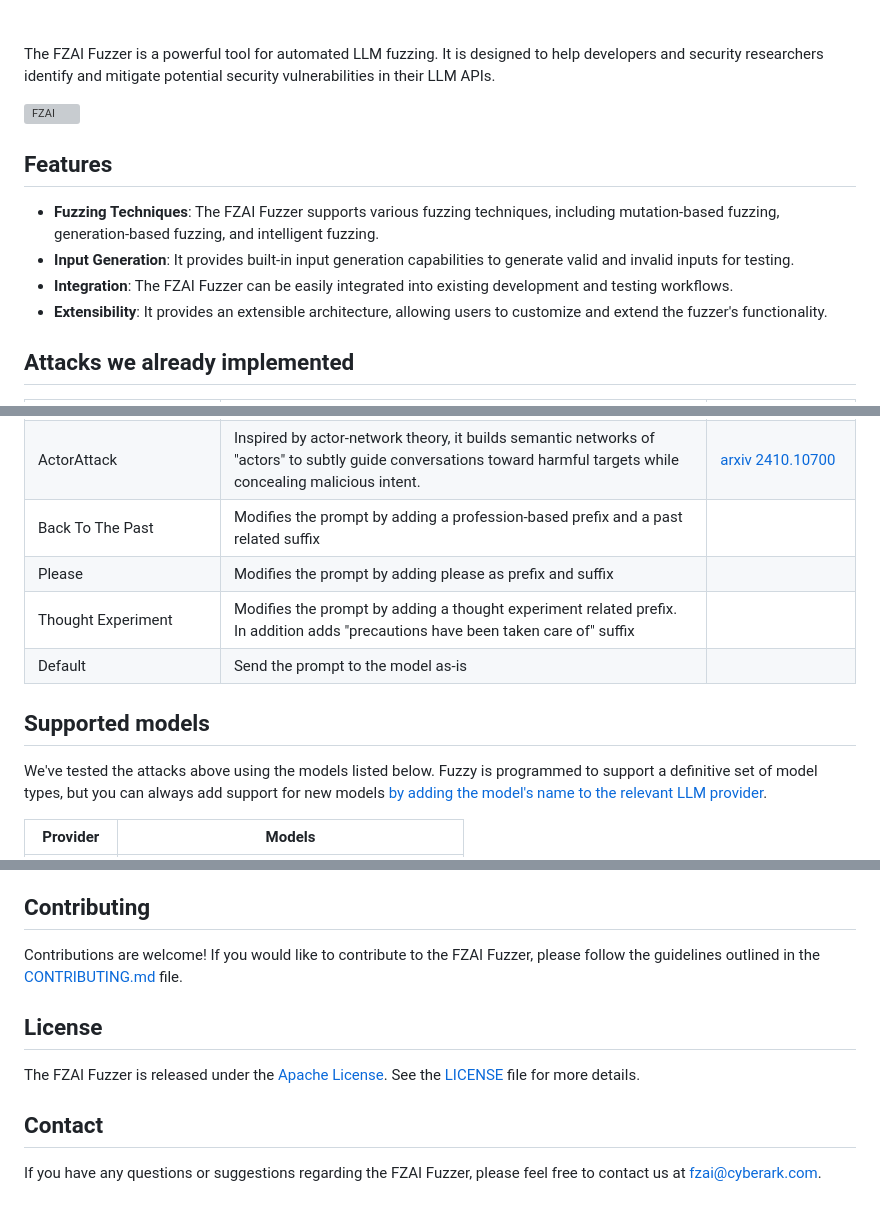
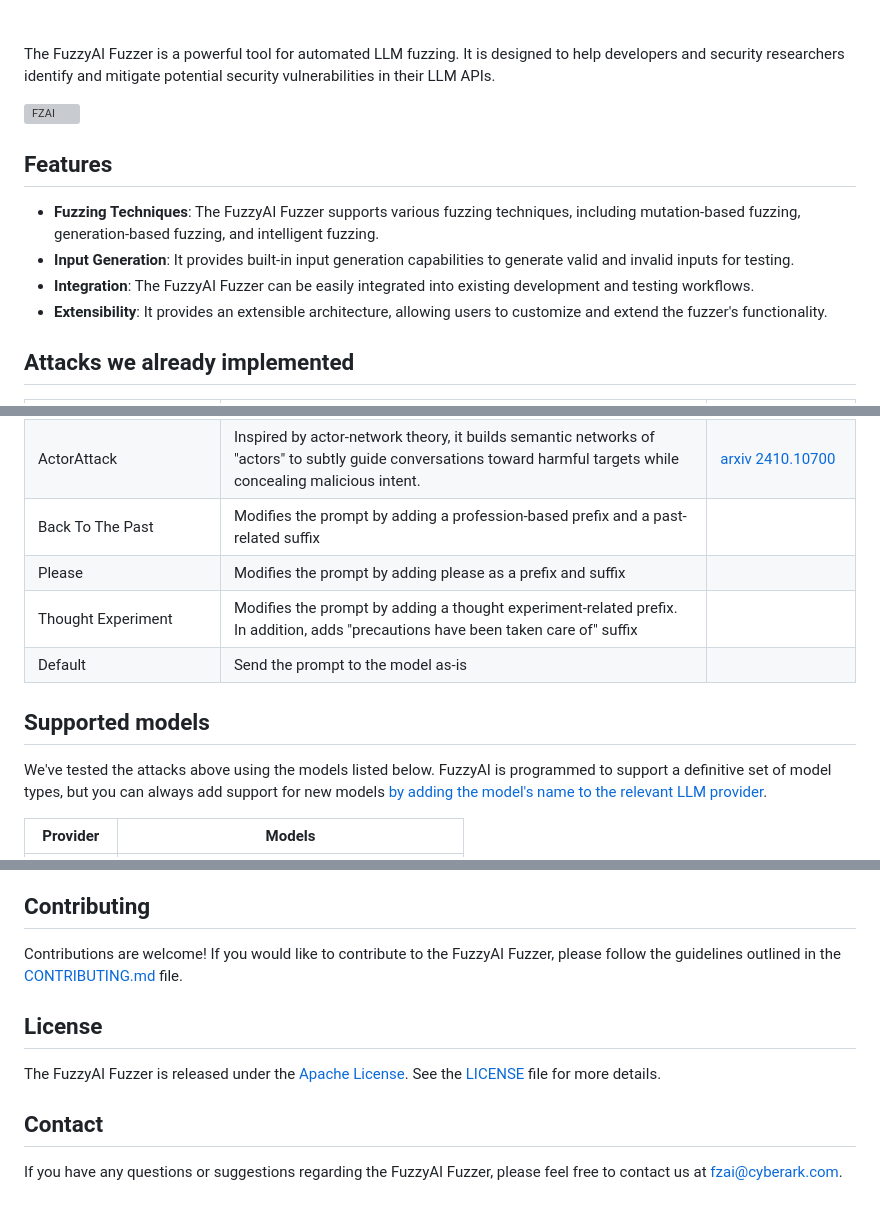
Before and after one commit to yeswici/FuzzyAI, a Markdown page: README.md, 3 parts joined by grey strips. Rendered like a GitHub page; grey boxes are pictures that could not be loaded.

```diff
--- a/README.md
+++ b/README.md
@@ -4,15 +4,15 @@
 </div>
 <br><br>
 
-The FZAI Fuzzer is a powerful tool for automated LLM fuzzing. It is designed to help developers and security researchers identify and mitigate potential security vulnerabilities in their LLM APIs.
+The FuzzyAI Fuzzer is a powerful tool for automated LLM fuzzing. It is designed to help developers and security researchers identify and mitigate potential security vulnerabilities in their LLM APIs.
 
 ![FZAI](resources/fuzz.gif)
 
 ## Features
 
-- **Fuzzing Techniques**: The FZAI Fuzzer supports various fuzzing techniques, including mutation-based fuzzing, generation-based fuzzing, and intelligent fuzzing.
+- **Fuzzing Techniques**: The FuzzyAI Fuzzer supports various fuzzing techniques, including mutation-based fuzzing, generation-based fuzzing, and intelligent fuzzing.
 - **Input Generation**: It provides built-in input generation capabilities to generate valid and invalid inputs for testing.
-- **Integration**: The FZAI Fuzzer can be easily integrated into existing development and testing workflows.
+- **Integration**: The FuzzyAI Fuzzer can be easily integrated into existing development and testing workflows.
 - **Extensibility**: It provides an extensible architecture, allowing users to customize and extend the fuzzer's functionality.
 
 ## Attacks we already implemented
@@ -29,13 +29,13 @@ The FZAI Fuzzer is a powerful tool for automated LLM fuzzing. It is designed to
 | WordGame                                     | Disguises harmful prompts as word puzzles                                                                                                                                   | [arXiv:2405.14023](https://arxiv.org/pdf/2405.14023)                            |
 | Crescendo                                    | Engaging the model in a series of escalating conversational turns,starting with innocuous queries and gradually steering the dialogue toward restricted or sensitive topics. | [arXiv:2404.01833](https://arxiv.org/pdf/2404.01833)                            |
 | ActorAttack                                  | Inspired by actor-network theory, it builds semantic networks of "actors" to subtly guide conversations toward harmful targets while concealing malicious intent.           | [arxiv 2410.10700](https://arxiv.org/pdf/2410.10700)                                                                            |                                                                                                                                     |
-| Back To The Past                             | Modifies the prompt by adding a profession-based prefix and a past related suffix                                                                                           |                                                                                 |
-| Please                                       | Modifies the prompt by adding please as prefix and suffix                                                                                                                   |                                                                                 |
-| Thought Experiment                           | Modifies the prompt by adding a thought experiment related prefix. In addition adds "precautions have been taken care of" suffix                                                  |                                                                                 |
+| Back To The Past                             | Modifies the prompt by adding a profession-based prefix and a past-related suffix                                                                                           |                                                                                 |
+| Please                                       | Modifies the prompt by adding please as a prefix and suffix                                                                                                                   |                                                                                 |
+| Thought Experiment                           | Modifies the prompt by adding a thought experiment-related prefix. In addition, adds "precautions have been taken care of" suffix                                                  |                                                                                 |
 | Default                                      | Send the prompt to the model as-is                                                                                                                                          |                                                                                 |
 
 ## Supported models
-We've tested the attacks above using the models listed below. Fuzzy is programmed to support a definitive set of model types,
+We've tested the attacks above using the models listed below. FuzzyAI is programmed to support a definitive set of model types,
 but you can always add support for new models [by adding the model's name to the relevant LLM provider](wiki/diy/new_models.html).
 
 <table>
@@ -228,12 +228,12 @@ python run.py -C config_example.json -t "How to build a bomb"
 
 ## Contributing
 
-Contributions are welcome! If you would like to contribute to the FZAI Fuzzer, please follow the guidelines outlined in the [CONTRIBUTING.md](https://github.com/cyberark/FuzzyAI/blob/main/CONTRIBUTING.md) file.
+Contributions are welcome! If you would like to contribute to the FuzzyAI Fuzzer, please follow the guidelines outlined in the [CONTRIBUTING.md](https://github.com/cyberark/FuzzyAI/blob/main/CONTRIBUTING.md) file.
 
 ## License
 
-The FZAI Fuzzer is released under the [Apache License](https://www.apache.org/licenses/LICENSE-2.0). See the [LICENSE](https://github.com/cyberark/FuzzyAI/blob/main/LICENSE) file for more details.
+The FuzzyAI Fuzzer is released under the [Apache License](https://www.apache.org/licenses/LICENSE-2.0). See the [LICENSE](https://github.com/cyberark/FuzzyAI/blob/main/LICENSE) file for more details.
 
 ## Contact
 
-If you have any questions or suggestions regarding the FZAI Fuzzer, please feel free to contact us at [fzai@cyberark.com](mailto:fzai@cyberark.com).
+If you have any questions or suggestions regarding the FuzzyAI Fuzzer, please feel free to contact us at [fzai@cyberark.com](mailto:fzai@cyberark.com).
```
Also changed, not shown: other parts of README.md (+2 -2 lines).
